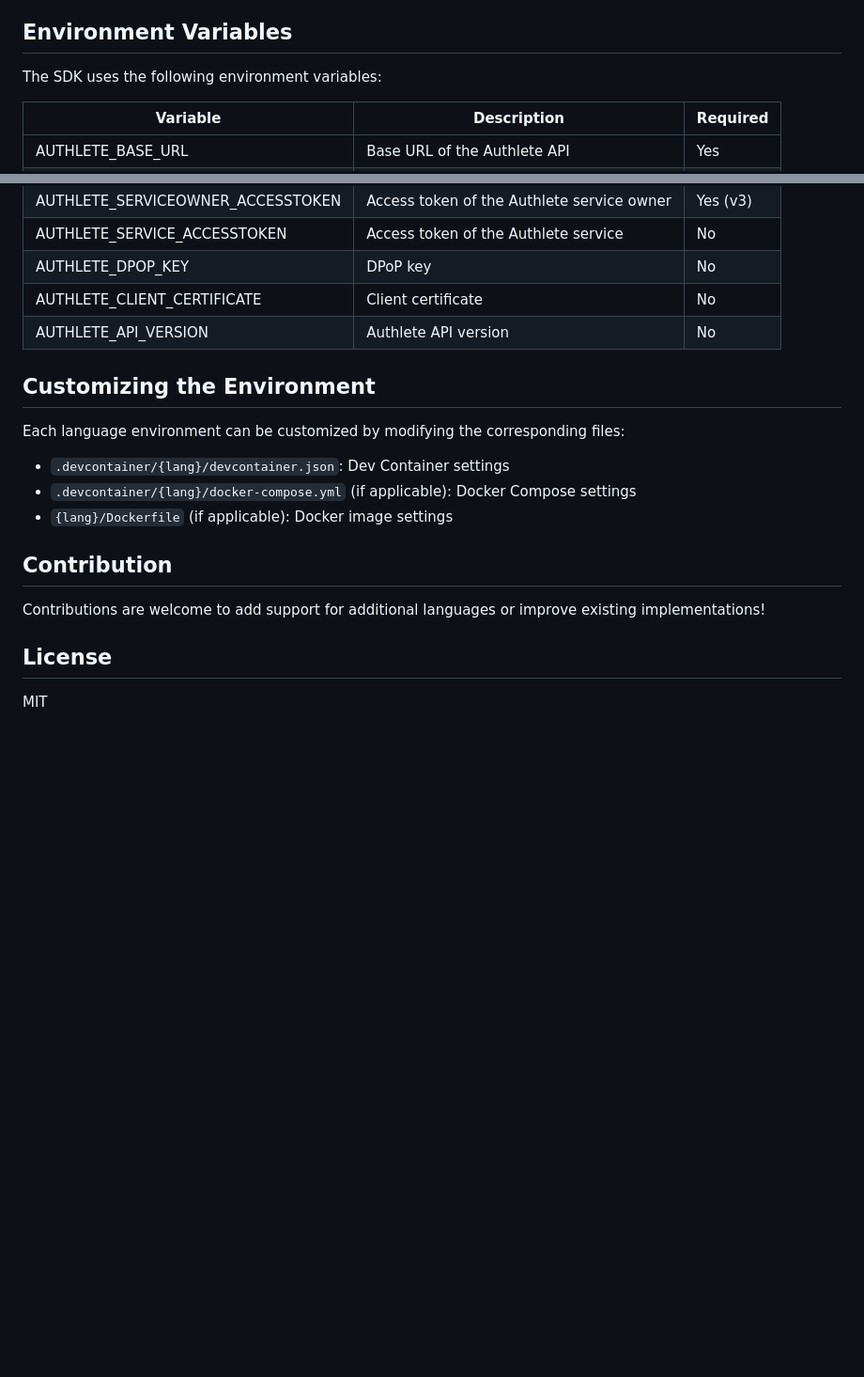
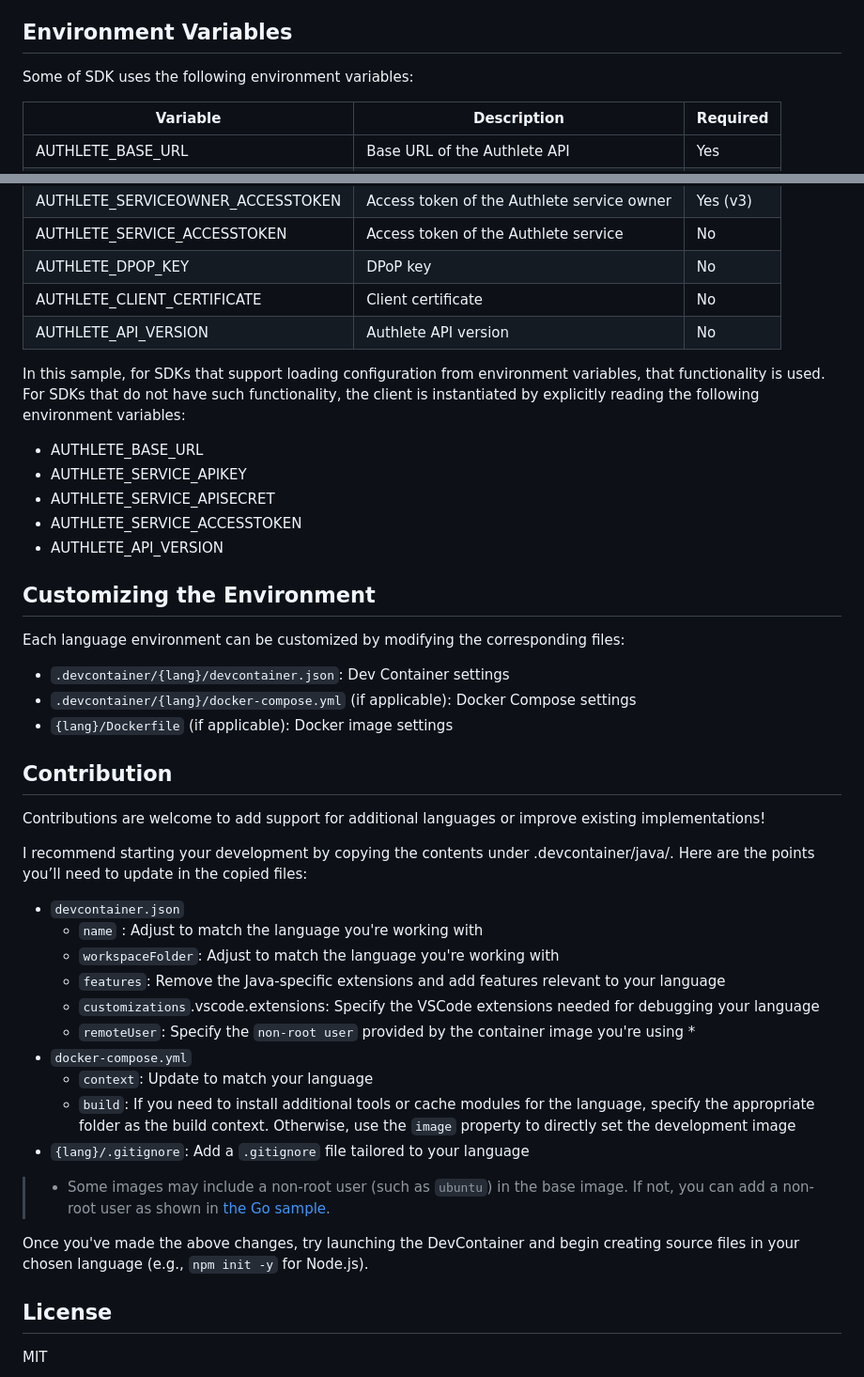
Before and after one commit to watahani/authlete-sdk-playground, a Markdown page: README.md, 2 parts joined by grey strips. Shown: that part at 94% size. GitHub-like rendering; blank space fills up the shorter version.

```diff
--- a/README.md
+++ b/README.md
@@ -106,7 +106,7 @@ Open the entry point file for the language (e.g., `src/main/java/com/authlete/sd
 
 ## Environment Variables
 
-The SDK uses the following environment variables:
+Some of SDK uses the following environment variables:
 
 | Variable | Description | Required |
 |----------|-------------|----------|
@@ -121,6 +121,15 @@ The SDK uses the following environment variables:
 | AUTHLETE_CLIENT_CERTIFICATE | Client certificate | No |
 | AUTHLETE_API_VERSION | Authlete API version | No |
 
+In this sample, for SDKs that support loading configuration from environment variables, that functionality is used.
+For SDKs that do not have such functionality, the client is instantiated by explicitly reading the following environment variables:
+
+- AUTHLETE_BASE_URL
+- AUTHLETE_SERVICE_APIKEY
+- AUTHLETE_SERVICE_APISECRET
+- AUTHLETE_SERVICE_ACCESSTOKEN
+- AUTHLETE_API_VERSION
+
 ## Customizing the Environment
 
 Each language environment can be customized by modifying the corresponding files:
@@ -133,6 +142,25 @@ Each language environment can be customized by modifying the corresponding files
 
 Contributions are welcome to add support for additional languages or improve existing implementations!
 
+I recommend starting your development by copying the contents under .devcontainer/java/.
+Here are the points you’ll need to update in the copied files:
+
+- `devcontainer.json`
+  - `name` : Adjust to match  the language you're working with
+  - `workspaceFolder`: Adjust to match the language you're working with
+  - `features`: Remove the Java-specific extensions and add features relevant to your language
+  - `customizations`.vscode.extensions: Specify the VSCode extensions needed for debugging your language
+  - `remoteUser`: Specify the `non-root user` provided by the container image you're using *
+- `docker-compose.yml`
+  - `context`: Update to match your language
+  - `build`: If you need to install additional tools or cache modules for the language, specify the appropriate folder as the build context. Otherwise, use the `image` property to directly set the development image
+- `{lang}/.gitignore`: Add a `.gitignore` file tailored to your language
+
+> * Some images may include a non-root user (such as `ubuntu`) in the base image.
+If not, you can add a non-root user as shown in [the Go sample](go/Dockerfile).
+
+Once you've made the above changes, try launching the DevContainer and begin creating source files in your chosen language (e.g., `npm init -y` for Node.js).
+
 ## License
 
 MIT
```
Also changed, not shown: README.ja.md (+33 -0 lines).
